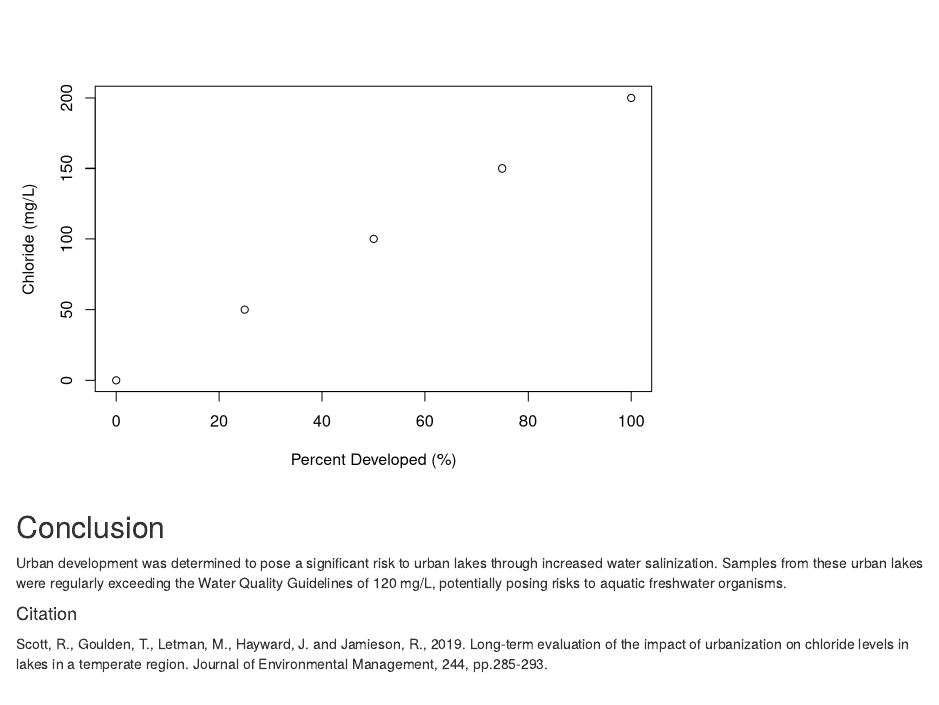
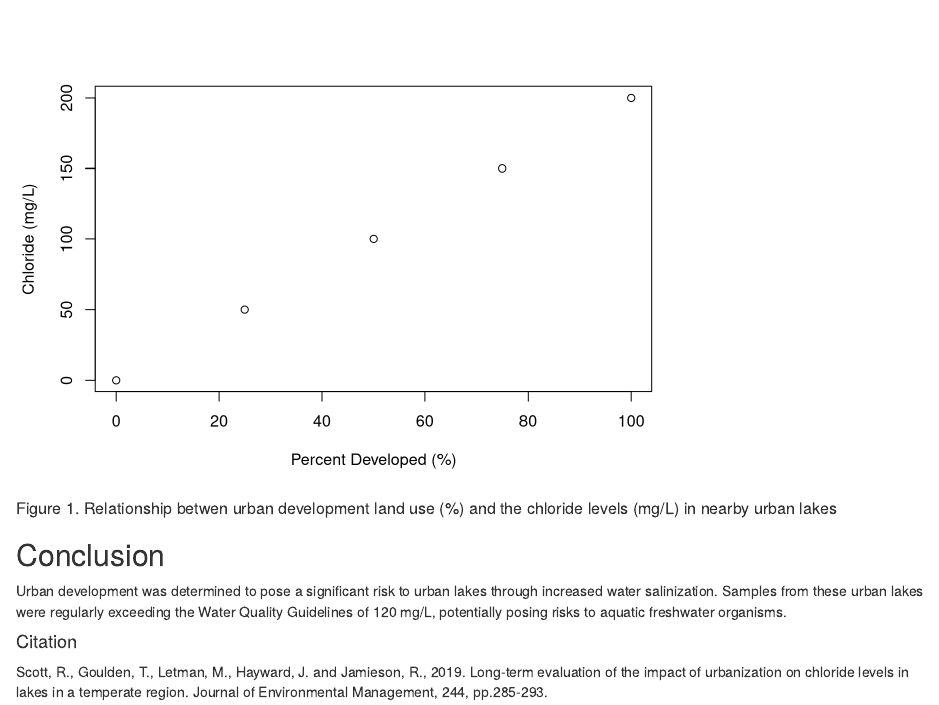
Before and after one commit to skanabar27/assignment2, an R Markdown document (Assignment 2.Rmd): the page in a window 1100 px wide, from 600 px down. Rendered offline with R 4.5, knitr and Pandoc, with nearby package versions.

Commit message:
Added figure caption

````diff
--- a/Assignment 2.Rmd
+++ b/Assignment 2.Rmd
@@ -27,8 +27,10 @@ Chloride concentration and urban development had a positive moderate linear rela
 ```{r urban development, echo=FALSE}
 x <- seq(from = 0, to = 100, by = 25)
 y <- seq(from = 0, to = 200, by = 50)
-plot (x, y, xlab = "Percent Developed (%)", ylab = "Chloride (mg/L)")
+plot(x, y, xlab = "Percent Developed (%)", ylab = "Chloride (mg/L)")
 ```
+
+##### Figure 1. Relationship betwen urban development land use (%) and the chloride levels (mg/L) in nearby urban lakes
 
 
 ## Conclusion
````
Also changed, not shown: Assignment-2.html.
